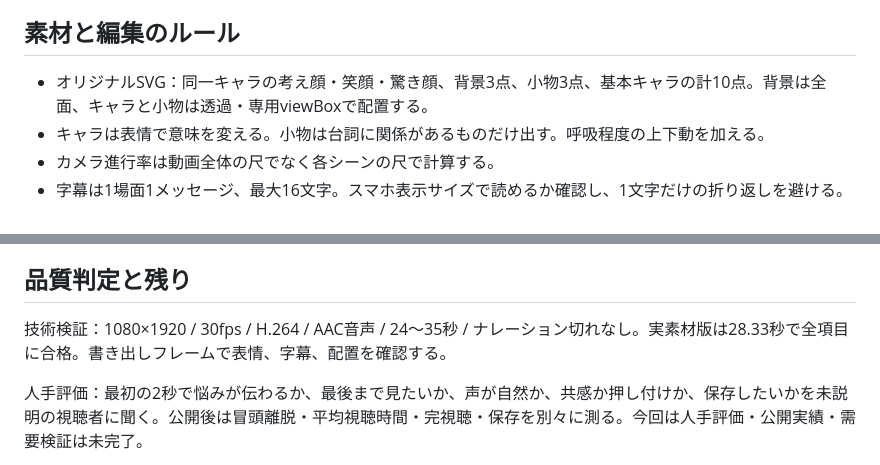
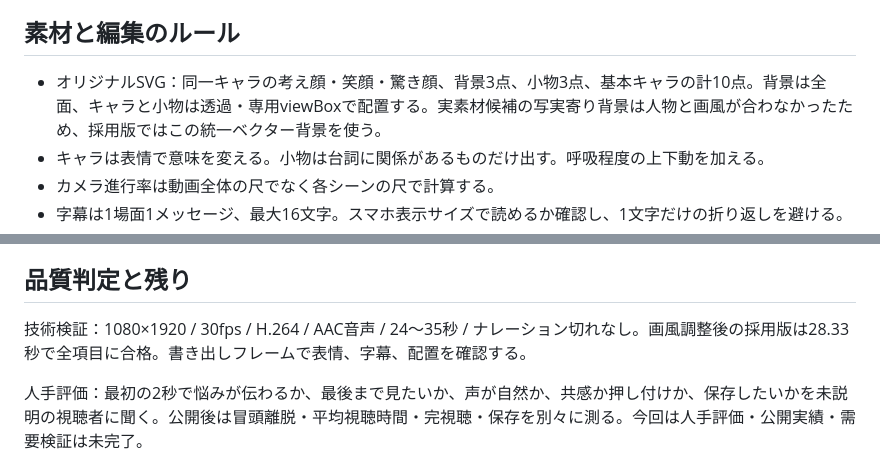
Before and after one commit to ryam244/shortfactory, a Markdown page: docs/short-video-creative-base.md, 2 parts joined by grey strips. Drawn GitHub-style.

```diff
--- a/docs/short-video-creative-base.md
+++ b/docs/short-video-creative-base.md
@@ -26,7 +26,7 @@
 
 ## 素材と編集のルール
 
-- オリジナルSVG：同一キャラの考え顔・笑顔・驚き顔、背景3点、小物3点、基本キャラの計10点。背景は全面、キャラと小物は透過・専用viewBoxで配置する。
+- オリジナルSVG：同一キャラの考え顔・笑顔・驚き顔、背景3点、小物3点、基本キャラの計10点。背景は全面、キャラと小物は透過・専用viewBoxで配置する。実素材候補の写実寄り背景は人物と画風が合わなかったため、採用版ではこの統一ベクター背景を使う。
 - キャラは表情で意味を変える。小物は台詞に関係があるものだけ出す。呼吸程度の上下動を加える。
 - カメラ進行率は動画全体の尺でなく各シーンの尺で計算する。
 - 字幕は1場面1メッセージ、最大16文字。スマホ表示サイズで読めるか確認し、1文字だけの折り返しを避ける。
@@ -53,7 +53,7 @@ pnpm --filter @shortfactory/video exec tsx scripts/create-editorial-sample.ts
 
 ## 品質判定と残り
 
-技術検証：1080×1920 / 30fps / H.264 / AAC音声 / 24〜35秒 / ナレーション切れなし。実素材版は28.33秒で全項目に合格。書き出しフレームで表情、字幕、配置を確認する。
+技術検証：1080×1920 / 30fps / H.264 / AAC音声 / 24〜35秒 / ナレーション切れなし。画風調整後の採用版は28.33秒で全項目に合格。書き出しフレームで表情、字幕、配置を確認する。
 
 人手評価：最初の2秒で悩みが伝わるか、最後まで見たいか、声が自然か、共感か押し付けか、保存したいかを未説明の視聴者に聞く。公開後は冒頭離脱・平均視聴時間・完視聴・保存を別々に測る。今回は人手評価・公開実績・需要検証は未完了。
 
```
Also changed, not shown: docs/progress.md (+2 -2 lines).
